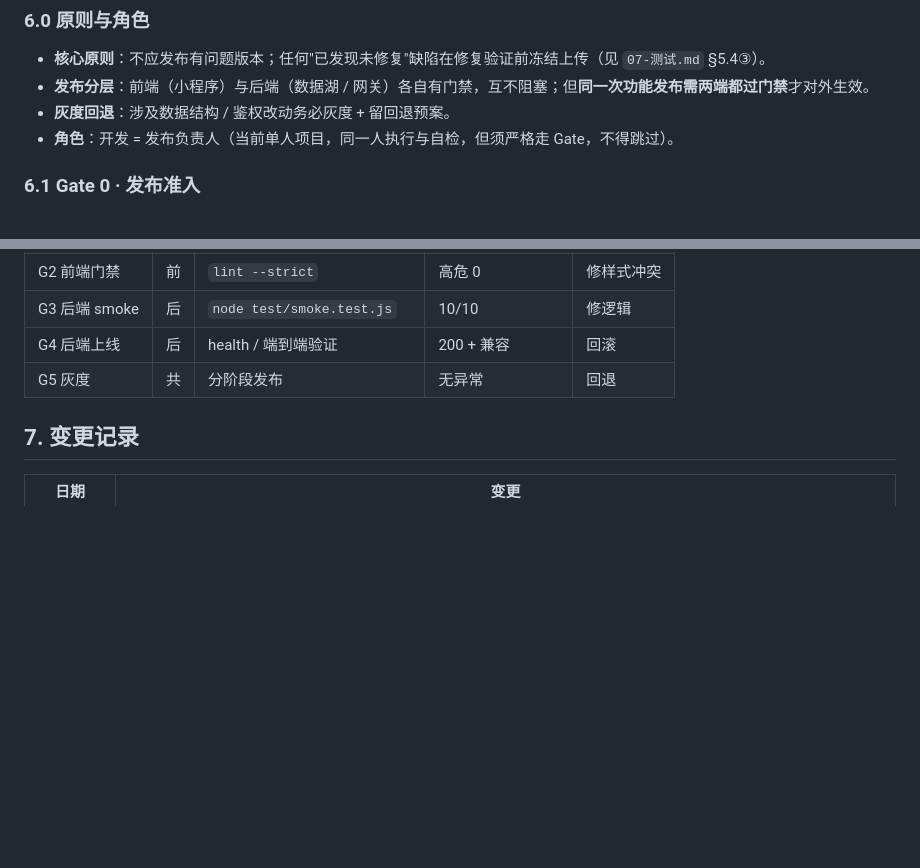
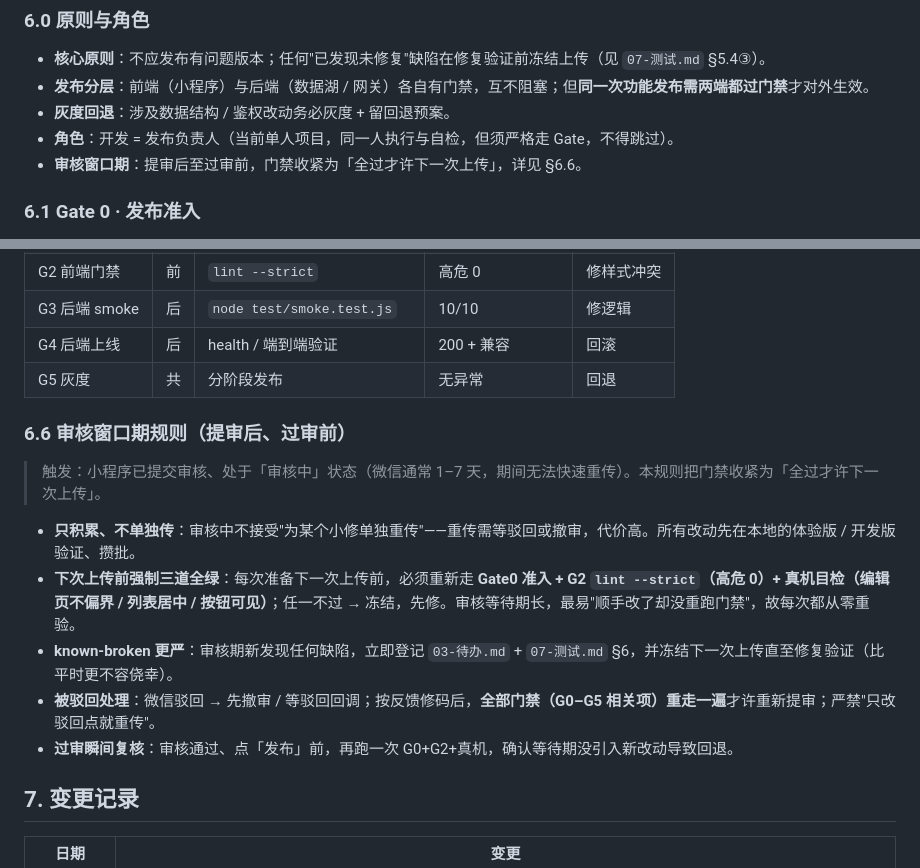
Before and after one commit to tojoevan/CloudFlarePool, a Markdown page: docs/05-开发指南.md, 2 parts joined by grey strips. Drawn GitHub-style; blank space fills up the shorter version.

Commit message:
docs: §6 新增审核窗口期规则（提审后至过审前门禁收紧为全过才许下次上传）

```diff
--- a/docs/05-开发指南.md
+++ b/docs/05-开发指南.md
@@ -79,6 +79,7 @@
 - **发布分层**：前端（小程序）与后端（数据湖 / 网关）各自有门禁，互不阻塞；但**同一次功能发布需两端都过门禁**才对外生效。
 - **灰度回退**：涉及数据结构 / 鉴权改动务必灰度 + 留回退预案。
 - **角色**：开发 = 发布负责人（当前单人项目，同一人执行与自检，但须严格走 Gate，不得跳过）。
+- **审核窗口期**：提审后至过审前，门禁收紧为「全过才许下一次上传」，详见 §6.6。
 
 ### 6.1 Gate 0 · 发布准入
 - [ ] **备案状态判定**：首次备案审核中 → 冻结上传（见 §5.1/5.2）；已备案或仅更新备案 → 可发。
@@ -125,6 +126,15 @@
 | G4 后端上线 | 后 | health / 端到端验证 | 200 + 兼容 | 回滚 |
 | G5 灰度 | 共 | 分阶段发布 | 无异常 | 回退 |
 
+### 6.6 审核窗口期规则（提审后、过审前）
+> 触发：小程序已提交审核、处于「审核中」状态（微信通常 1–7 天，期间无法快速重传）。本规则把门禁收紧为「全过才许下一次上传」。
+
+- **只积累、不单独传**：审核中不接受"为某个小修单独重传"——重传需等驳回或撤审，代价高。所有改动先在本地的体验版 / 开发版验证、攒批。
+- **下次上传前强制三道全绿**：每次准备下一次上传前，必须重新走 **Gate0 准入 + G2 `lint --strict`（高危 0）+ 真机目检（编辑页不偏界 / 列表居中 / 按钮可见）**；任一不过 → 冻结，先修。审核等待期长，最易"顺手改了却没重跑门禁"，故每次都从零重验。
+- **known-broken 更严**：审核期新发现任何缺陷，立即登记 `03-待办.md` + `07-测试.md` §6，并冻结下一次上传直至修复验证（比平时更不容侥幸）。
+- **被驳回处理**：微信驳回 → 先撤审 / 等驳回回调；按反馈修码后，**全部门禁（G0–G5 相关项）重走一遍**才许重新提审；严禁"只改驳回点就重传"。
+- **过审瞬间复核**：审核通过、点「发布」前，再跑一次 G0+G2+真机，确认等待期没引入新改动导致回退。
+
 ## 7. 变更记录
 
 | 日期 | 变更 |
```
